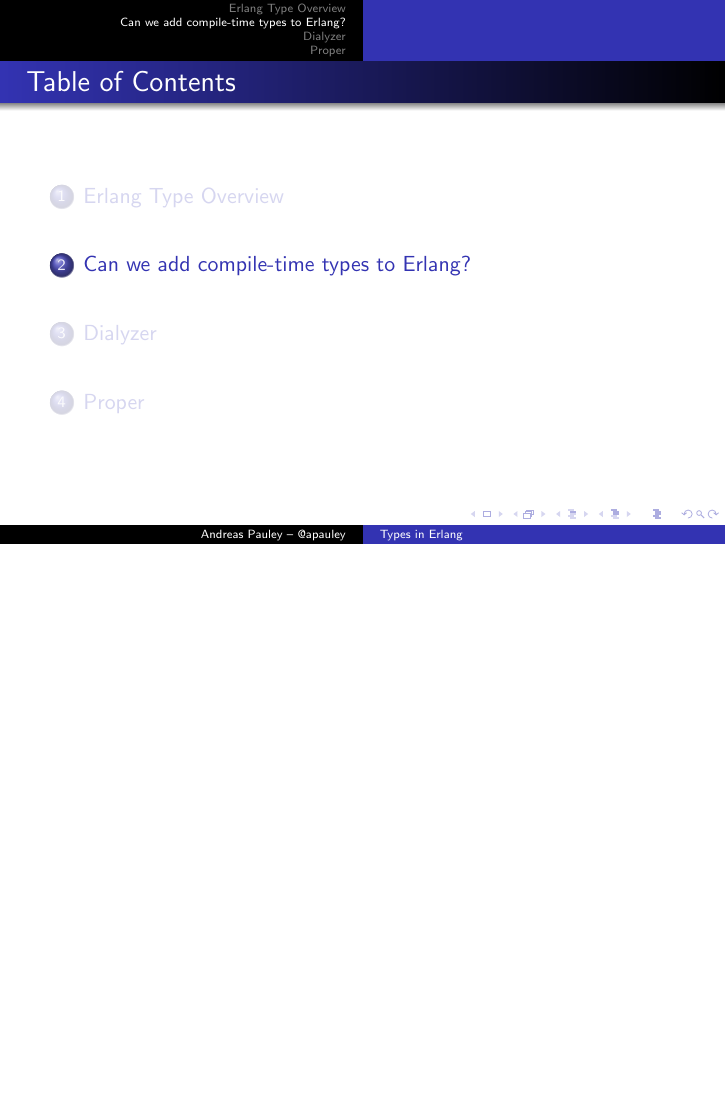
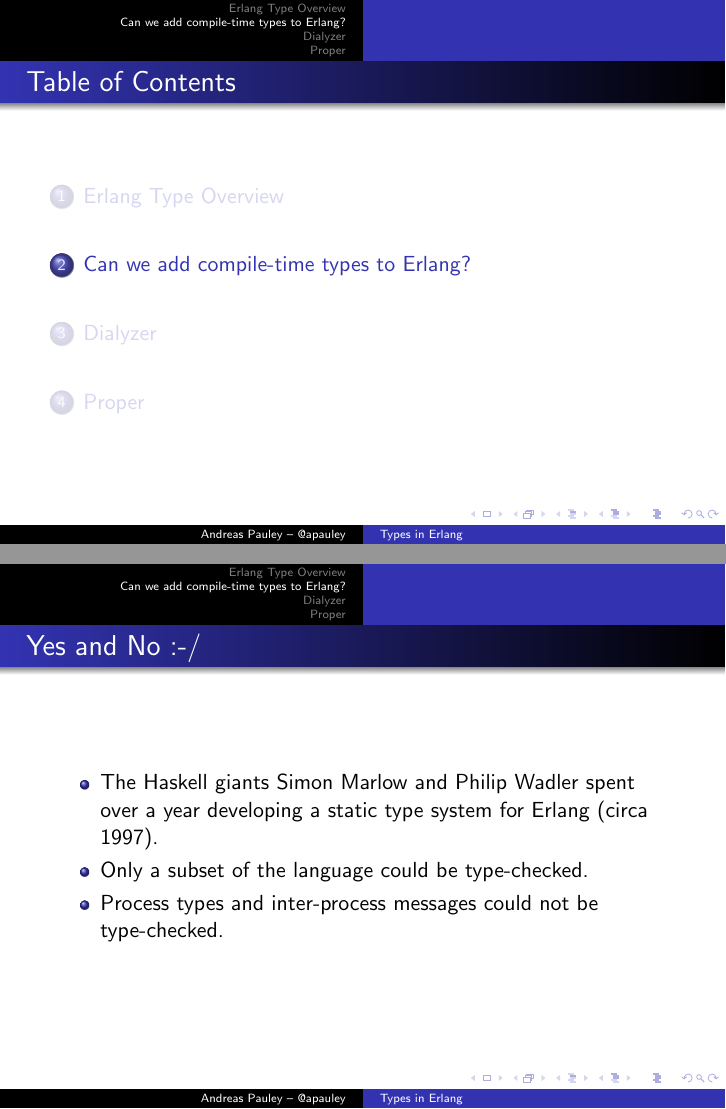
Before and after one commit to apauley/erlang_types_talk, LaTeX slides (erlang_types.tex): page 5 of 7 before the commit and pages 5 and 8 of 10 after it, the two joined at a grey line, the shorter picture padded with empty space. Compiled offline with pdfLaTeX.

Commit message:
Can we add compile-time types to Erlang?

```diff
--- a/erlang_types.tex
+++ b/erlang_types.tex
@@ -52,7 +52,20 @@
 
 \section{Can we add compile-time types to Erlang?}
 
+\begin{frame}{Yes and No :-/}
+
+  \begin{itemize}[<+->]
+  \item The Haskell giants Simon Marlow and Philip Wadler spent over a year
+    developing a static type system for Erlang (circa 1997).
+  \item Only a subset of the language could be type-checked.
+  \item Process types and inter-process messages could not be type-checked.
+  \end{itemize}
+
+\end{frame}
+
 \section{Dialyzer}
+
+
 
 \section{Proper}
 
```
Also changed, not shown: 1 other file.
